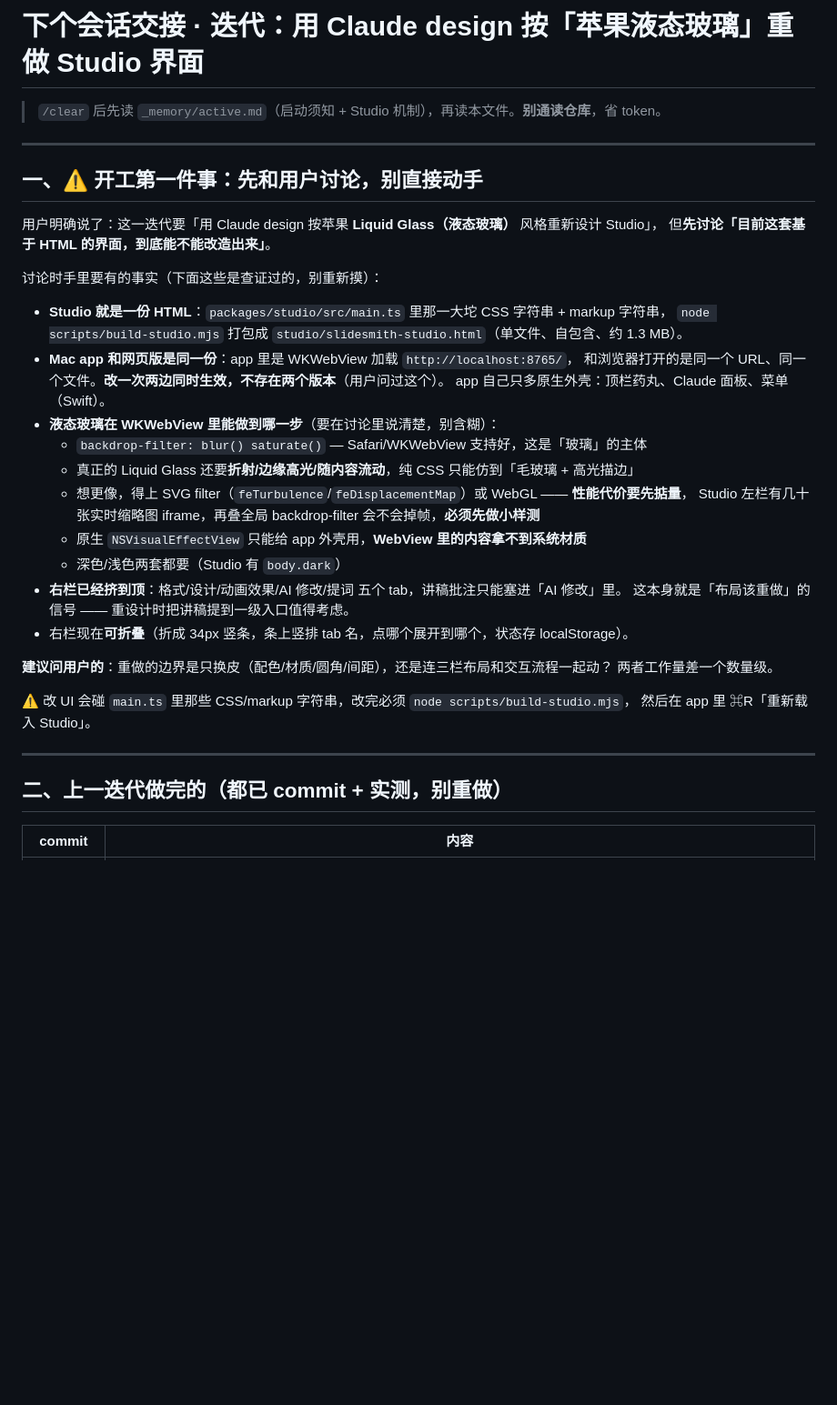
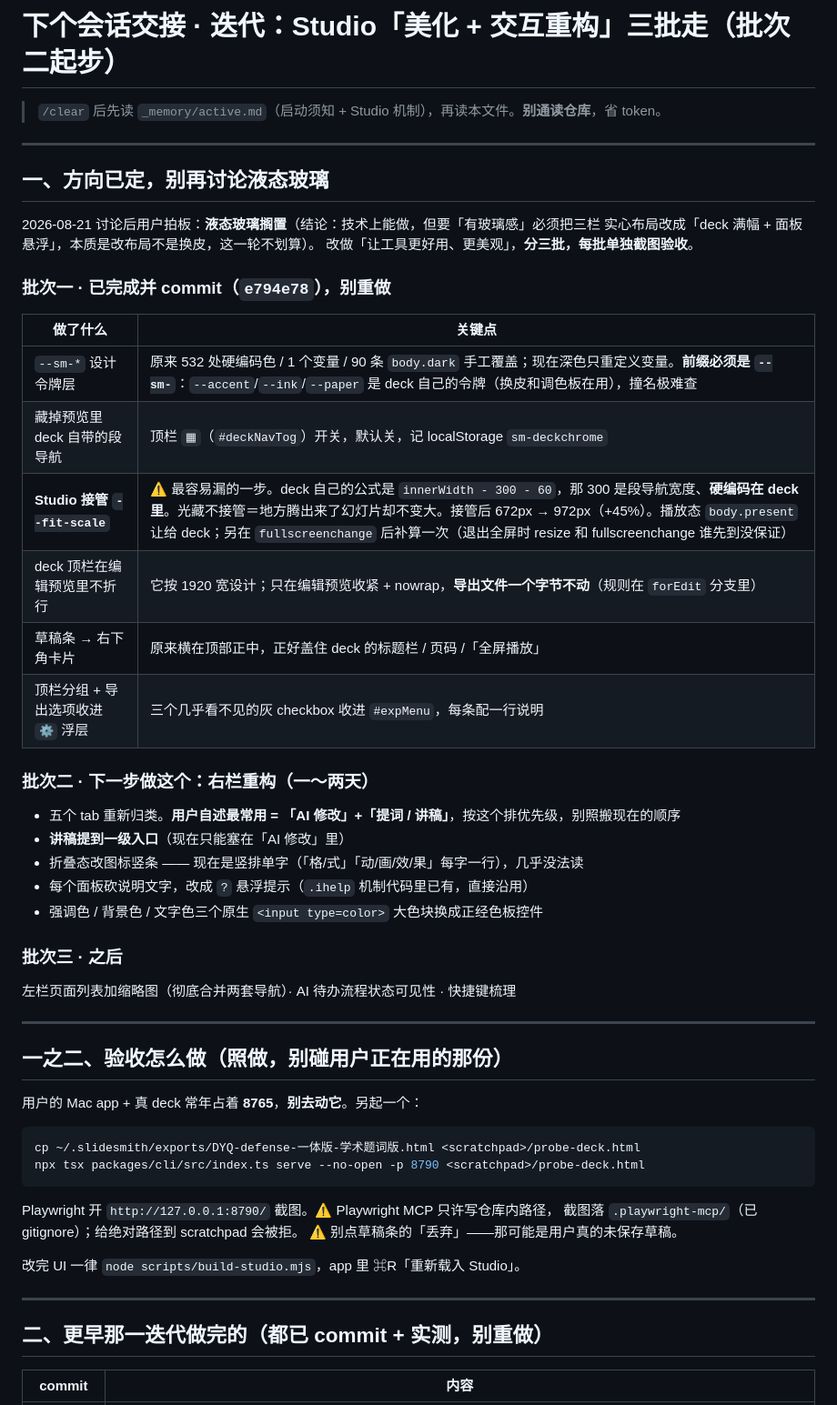
Before and after one commit to exception63/Agently-Slides, a Markdown page: _memory/NEXT-SESSION.md, the part around the change. Shown at 91% size. GitHub-like rendering; blank space fills up the shorter version.

Commit message:
交接改写：液态玻璃搁置，改『美化+交互重构』三批走；批次一已完成，下一步右栏重构
Co-Authored-By: Claude Opus 5 <noreply@anthropic.com>

````diff
--- a/_memory/NEXT-SESSION.md
+++ b/_memory/NEXT-SESSION.md
@@ -1,41 +1,57 @@
-# 下个会话交接 · 迭代：用 Claude design 按「苹果液态玻璃」重做 Studio 界面
+# 下个会话交接 · 迭代：Studio「美化 + 交互重构」三批走（批次二起步）
 
 > `/clear` 后先读 `_memory/active.md`（启动须知 + Studio 机制），再读本文件。**别通读仓库**，省 token。
 
 ---
 
-## 一、⚠️ 开工第一件事：**先和用户讨论，别直接动手**
+## 一、方向已定，别再讨论液态玻璃
 
-用户明确说了：这一迭代要「用 Claude design 按苹果 **Liquid Glass（液态玻璃）** 风格重新设计 Studio」，
-但**先讨论「目前这套基于 HTML 的界面，到底能不能改造出来」**。
+2026-08-21 讨论后用户拍板：**液态玻璃搁置**（结论：技术上能做，但要「有玻璃感」必须把三栏
+实心布局改成「deck 满幅 + 面板悬浮」，本质是改布局不是换皮，这一轮不划算）。
+改做「让工具更好用、更美观」，**分三批，每批单独截图验收**。
 
-讨论时手里要有的事实（下面这些是查证过的，别重新摸）：
+### 批次一 · 已完成并 commit（`e794e78`），别重做
 
-- **Studio 就是一份 HTML**：`packages/studio/src/main.ts` 里那一大坨 CSS 字符串 + markup 字符串，
-  `node scripts/build-studio.mjs` 打包成 `studio/slidesmith-studio.html`（单文件、自包含、约 1.3 MB）。
-- **Mac app 和网页版是同一份**：app 里是 WKWebView 加载 `http://localhost:8765/`，
-  和浏览器打开的是同一个 URL、同一个文件。**改一次两边同时生效，不存在两个版本**（用户问过这个）。
-  app 自己只多原生外壳：顶栏药丸、Claude 面板、菜单（Swift）。
-- **液态玻璃在 WKWebView 里能做到哪一步**（要在讨论里说清楚，别含糊）：
-  - `backdrop-filter: blur() saturate()` — Safari/WKWebView 支持好，这是「玻璃」的主体
-  - 真正的 Liquid Glass 还要**折射/边缘高光/随内容流动**，纯 CSS 只能仿到「毛玻璃 + 高光描边」
-  - 想更像，得上 SVG filter（`feTurbulence`/`feDisplacementMap`）或 WebGL —— **性能代价要先掂量**，
-    Studio 左栏有几十张实时缩略图 iframe，再叠全局 backdrop-filter 会不会掉帧，**必须先做小样测**
-  - 原生 `NSVisualEffectView` 只能给 app 外壳用，**WebView 里的内容拿不到系统材质**
-  - 深色/浅色两套都要（Studio 有 `body.dark`）
-- **右栏已经挤到顶**：格式/设计/动画效果/AI 修改/提词 五个 tab，讲稿批注只能塞进「AI 修改」里。
-  这本身就是「布局该重做」的信号 —— 重设计时把讲稿提到一级入口值得考虑。
-- 右栏现在**可折叠**（折成 34px 竖条，条上竖排 tab 名，点哪个展开到哪个，状态存 localStorage）。
+| 做了什么 | 关键点 |
+|---|---|
+| `--sm-*` 设计令牌层 | 原来 532 处硬编码色 / 1 个变量 / 90 条 `body.dark` 手工覆盖；现在深色只重定义变量。**前缀必须是 `--sm-`**：`--accent`/`--ink`/`--paper` 是 deck 自己的令牌（换皮和调色板在用），撞名极难查 |
+| 藏掉预览里 deck 自带的段导航 | 顶栏 `▦`（`#deckNavTog`）开关，默认关，记 localStorage `sm-deckchrome` |
+| **Studio 接管 `--fit-scale`** | ⚠️ 最容易漏的一步。deck 自己的公式是 `innerWidth - 300 - 60`，那 300 是段导航宽度、**硬编码在 deck 里**。光藏不接管＝地方腾出来了幻灯片却不变大。接管后 672px → 972px（+45%）。播放态 `body.present` 让给 deck；另在 `fullscreenchange` 后补算一次（退出全屏时 resize 和 fullscreenchange 谁先到没保证） |
+| deck 顶栏在编辑预览里不折行 | 它按 1920 宽设计；只在编辑预览收紧 + nowrap，**导出文件一个字节不动**（规则在 `forEdit` 分支里） |
+| 草稿条 → 右下角卡片 | 原来横在顶部正中，正好盖住 deck 的标题栏 / 页码 /「全屏播放」 |
+| 顶栏分组 + 导出选项收进 `⚙` 浮层 | 三个几乎看不见的灰 checkbox 收进 `#expMenu`，每条配一行说明 |
 
-**建议问用户的**：重做的边界是只换皮（配色/材质/圆角/间距），还是连三栏布局和交互流程一起动？
-两者工作量差一个数量级。
+### 批次二 · 下一步做这个：右栏重构（一～两天）
 
-⚠️ 改 UI 会碰 `main.ts` 里那些 CSS/markup 字符串，改完必须 `node scripts/build-studio.mjs`，
-然后在 app 里 ⌘R「重新载入 Studio」。
+- 五个 tab 重新归类。**用户自述最常用 = 「AI 修改」+「提词 / 讲稿」**，按这个排优先级，别照搬现在的顺序
+- **讲稿提到一级入口**（现在只能塞在「AI 修改」里）
+- 折叠态改图标竖条 —— 现在是竖排单字（「格/式」「动/画/效/果」每字一行），几乎没法读
+- 每个面板砍说明文字，改成 `?` 悬浮提示（`.ihelp` 机制代码里已有，直接沿用）
+- 强调色 / 背景色 / 文字色三个原生 `<input type=color>` 大色块换成正经色板控件
+
+### 批次三 · 之后
+
+左栏页面列表加缩略图（彻底合并两套导航）· AI 待办流程状态可见性 · 快捷键梳理
 
 ---
 
-## 二、上一迭代做完的（都已 commit + 实测，别重做）
+## 一之二、验收怎么做（照做，别碰用户正在用的那份）
+
+用户的 Mac app + 真 deck 常年占着 **8765**，**别去动它**。另起一个：
+
+```bash
+cp ~/.slidesmith/exports/DYQ-defense-一体版-学术题词版.html <scratchpad>/probe-deck.html
+npx tsx packages/cli/src/index.ts serve --no-open -p 8790 <scratchpad>/probe-deck.html
+```
+Playwright 开 `http://127.0.0.1:8790/` 截图。⚠️ Playwright MCP 只许写仓库内路径，
+截图落 `.playwright-mcp/`（已 gitignore）；给绝对路径到 scratchpad 会被拒。
+⚠️ 别点草稿条的「丢弃」——那可能是用户真的未保存草稿。
+
+改完 UI 一律 `node scripts/build-studio.mjs`，app 里 ⌘R「重新载入 Studio」。
+
+---
+
+## 二、更早那一迭代做完的（都已 commit + 实测，别重做）
 
 | commit | 内容 |
 |---|---|
````
